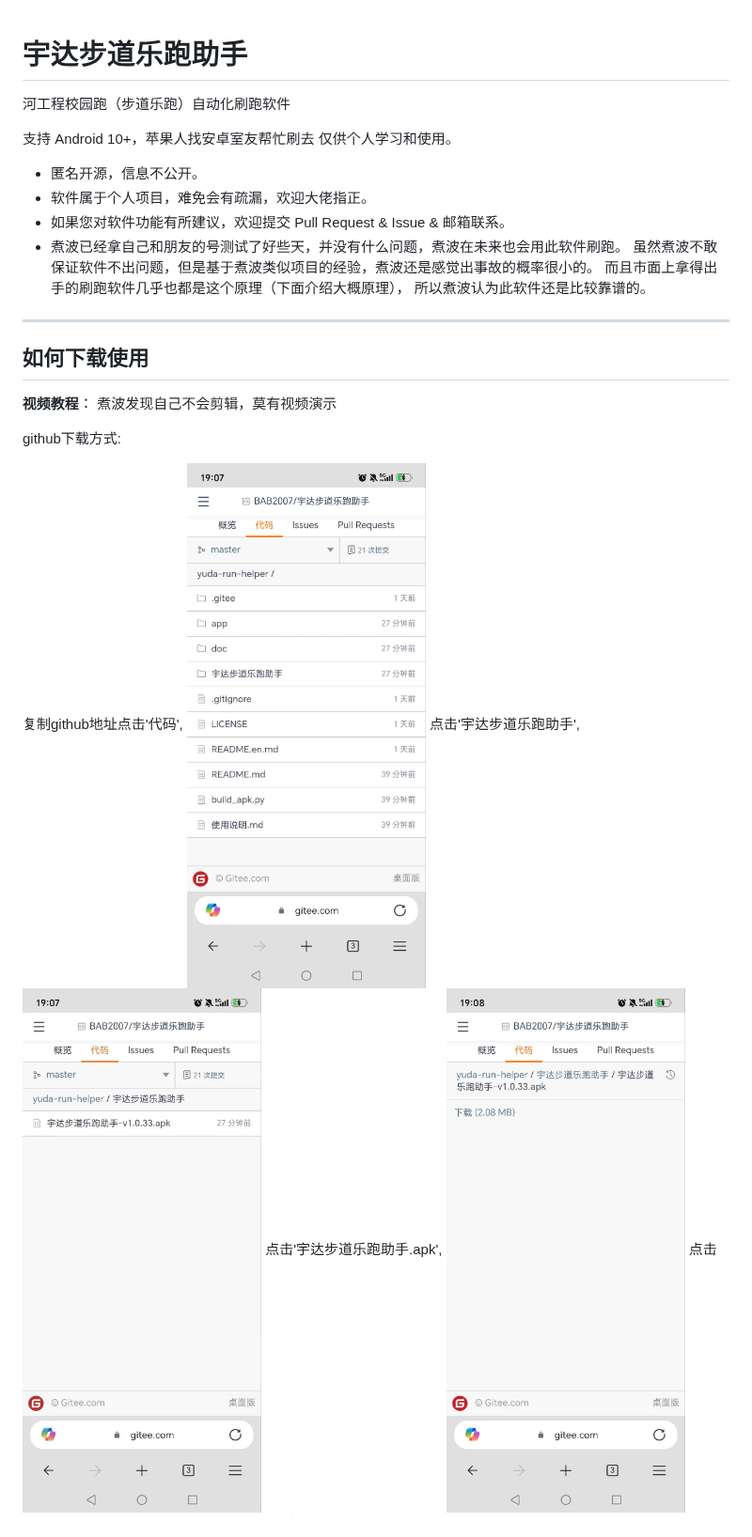
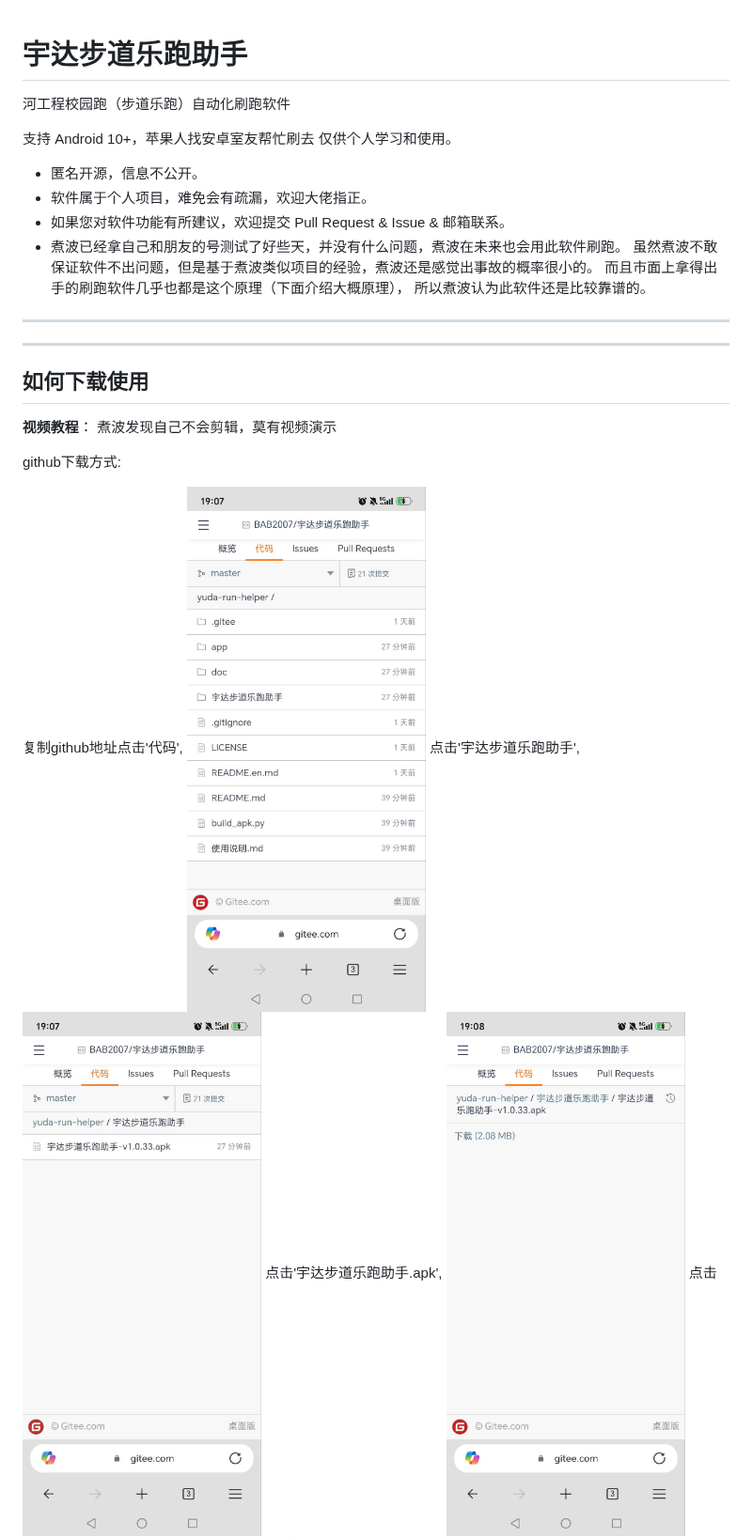
Before and after one commit to BAB2007/yuda-run-helper, a Markdown page: README.md, the part around one of its changes. Shown at 94% size. Rendered like a GitHub page.

```diff
--- a/README.md
+++ b/README.md
@@ -1,4 +1,5 @@
 # 宇达步道乐跑助手
+
 
 河工程校园跑（步道乐跑）自动化刷跑软件
 
@@ -15,6 +16,11 @@
 
 ---
 
+
+
+
+---
+
 ## 如何下载使用
 
 **视频教程**： 煮波发现自己不会剪辑，莫有视频演示
@@ -22,9 +28,9 @@
 github下载方式:
 
 复制github地址点击'代码',
-![1](doc/576f14629a47f55b306191557f0d8008.jpg)
+![1](https://github.com/BAB2007/yuda-run-helper/raw/main/doc/576f14629a47f55b306191557f0d8008.jpg)
 点击'宇达步道乐跑助手',
-![img](doc/7c394f8d0ba9ff9d2b929d9384653d1e.jpg)
+![img](https://github.com/BAB2007/yuda-run-helper/raw/main/doc/7c394f8d0ba9ff9d2b929d9384653d1e.jpg)
 点击'宇达步道乐跑助手.apk',
-![img](doc/719a3ed8dc8cab2813f88710726e2f54.jpg)
+![img](https://github.com/BAB2007/yuda-run-helper/raw/main/doc/719a3ed8dc8cab2813f88710726e2f54.jpg)
 点击下载
```
Also changed, not shown: other parts of README.md (+39 -22 lines), doc/待办-重截截图.md (added, +46 -0 lines), 使用说明.md (+27 -16 lines), doc/demo.jpg (added), doc/shot-dist.png (added), 9 other files.
